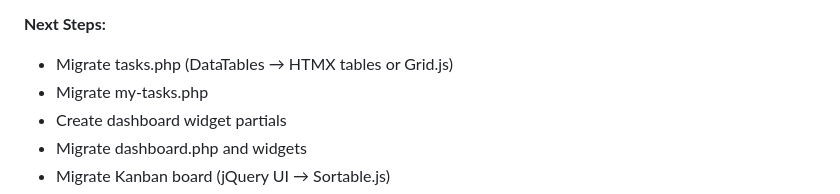
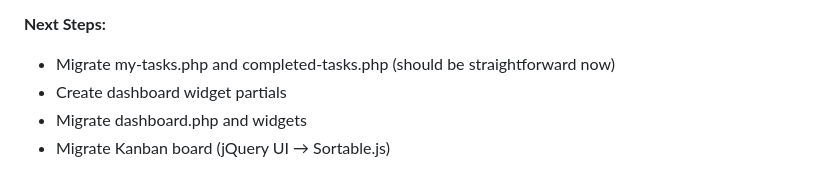
Before and after one commit to GunnarMUC/development_rules, a Markdown page: docs/activity.md, the part around the change printed below. Drawn GitHub-style.

Commit message:
Update activity log with tasks.php migration milestone

```diff
--- a/docs/activity.md
+++ b/docs/activity.md
@@ -173,6 +237,5 @@
 **Next Steps:**
-- Migrate tasks.php (DataTables → HTMX tables or Grid.js)
-- Migrate my-tasks.php
+- Migrate my-tasks.php and completed-tasks.php (should be straightforward now)
 - Create dashboard widget partials
 - Migrate dashboard.php and widgets
 - Migrate Kanban board (jQuery UI → Sortable.js)
```
Also changed, not shown: other parts of docs/activity.md (+64 -0 lines).
